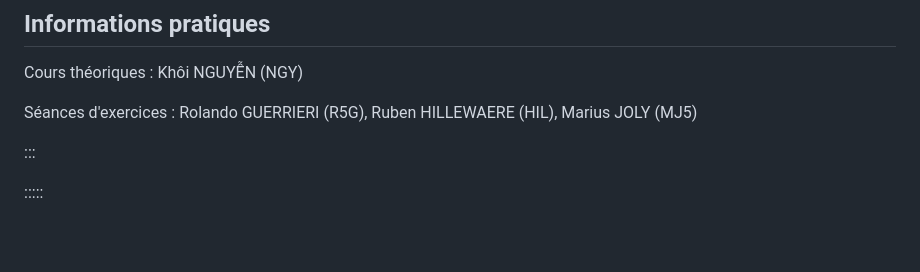
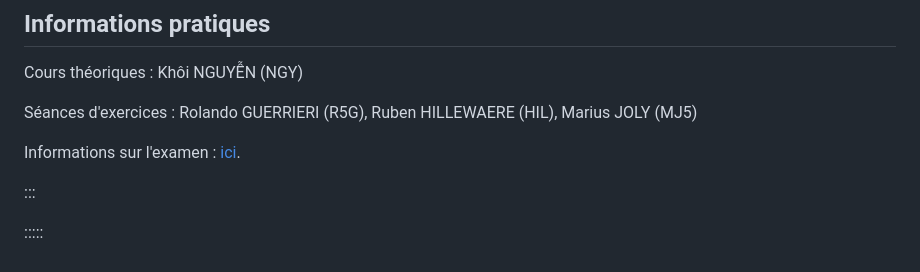
Before and after one commit to ECAM-Brussels/e-cam, a Markdown page: content/PM1C/index.md, the part around the change. Drawn GitHub-style; blank space fills up the shorter version.

Commit message:
content(pm1c): about the exam

```diff
--- a/content/PM1C/index.md
+++ b/content/PM1C/index.md
@@ -102,6 +102,9 @@ Cours théoriques
 Séances d'exercices
 : Rolando GUERRIERI (R5G), Ruben HILLEWAERE (HIL), Marius JOLY (MJ5)
 
+Informations sur l'examen
+: [ici](/PM1C/exam).
+
 :::
 
 :::::
```
Also changed, not shown: content/PM1C/exam.md (added, +28 -0 lines).
